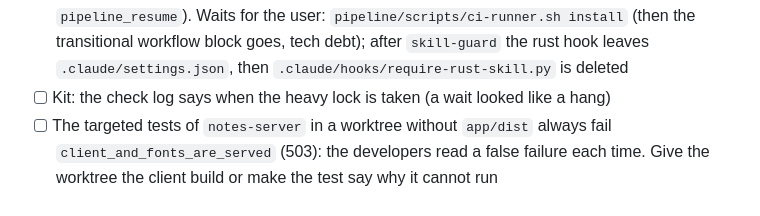
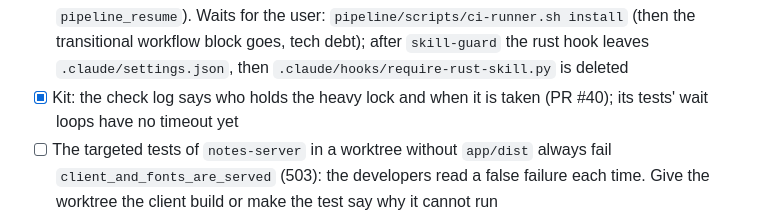
Before and after one commit to Peper20/BalukNotes, a Markdown page: docs/roadmap.md, the part around the change. GitHub-like rendering.

Commit message:
Roadmap: the holder of the heavy lock is shown (#40)
Co-Authored-By: Claude Opus 5.5 <noreply@anthropic.com>

```diff
--- a/docs/roadmap.md
+++ b/docs/roadmap.md
@@ -329,8 +329,8 @@ is merged, one task at a time.
       transitional workflow block goes, tech debt); after `skill-guard` the
       rust hook leaves `.claude/settings.json`, then
       `.claude/hooks/require-rust-skill.py` is deleted
-- [ ] Kit: the check log says when the heavy lock is taken (a wait looked
-      like a hang)
+- [x] Kit: the check log says who holds the heavy lock and when it is
+      taken (PR #40); its tests' wait loops have no timeout yet
 - [ ] The targeted tests of `notes-server` in a worktree without `app/dist`
       always fail `client_and_fonts_are_served` (503): the developers read a
       false failure each time. Give the worktree the client build or make the
```
